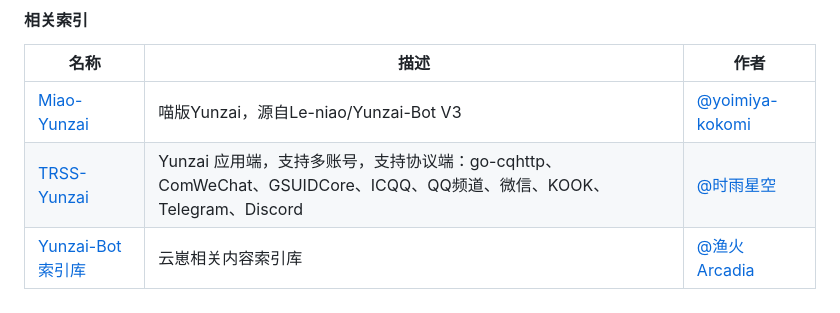
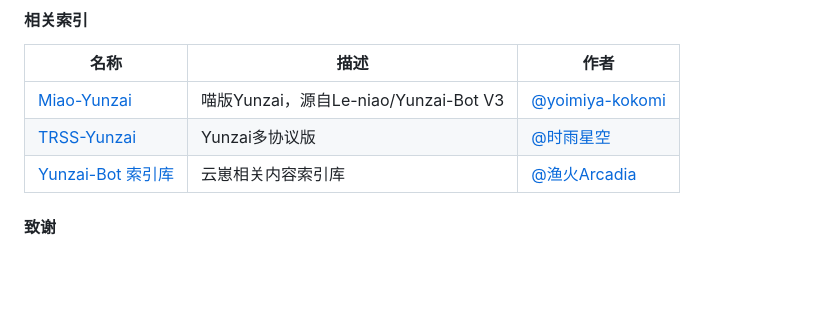
Before and after one commit to qiannqq/gi-plugin, a Markdown page: README.md, the part around the change. Rendered like a GitHub page; blank space fills up the shorter version.

Commit message:
update README.md.
Signed-off-by: 千奈千祁 <zfghg337@163.com>

```diff
--- a/README.md
+++ b/README.md
@@ -59,7 +59,7 @@ git clone --depth=1 https://github.com/qiannqq/gi-plugin.git ./plugins/Gi-plugin
 | 名称 | 描述 | 作者 |
 |------|------|------|
 | [Miao-Yunzai](https://gitee.com/yoimiya-kokomi/Miao-Yunzai) | 喵版Yunzai，源自Le-niao/Yunzai-Bot V3 | [@yoimiya-kokomi](https://gitee.com/yoimiya-kokomi) |
-| [TRSS-Yunzai](https://gitee.com/TimeRainStarSky/Yunzai) | Yunzai 应用端，支持多账号，支持协议端：go-cqhttp、ComWeChat、GSUIDCore、ICQQ、QQ频道、微信、KOOK、Telegram、Discord | [@时雨星空](https://gitee.com/TimeRainStarSky) |
+| [TRSS-Yunzai](https://gitee.com/TimeRainStarSky/Yunzai) | Yunzai多协议版 | [@时雨星空](https://gitee.com/TimeRainStarSky) |
 | [Yunzai-Bot 索引库](https://gitee.com/yhArcadia/Yunzai-Bot-plugins-index) | 云崽相关内容索引库 | [@渔火Arcadia](https://gitee.com/yhArcadia) |
 
 #### 致谢
```
